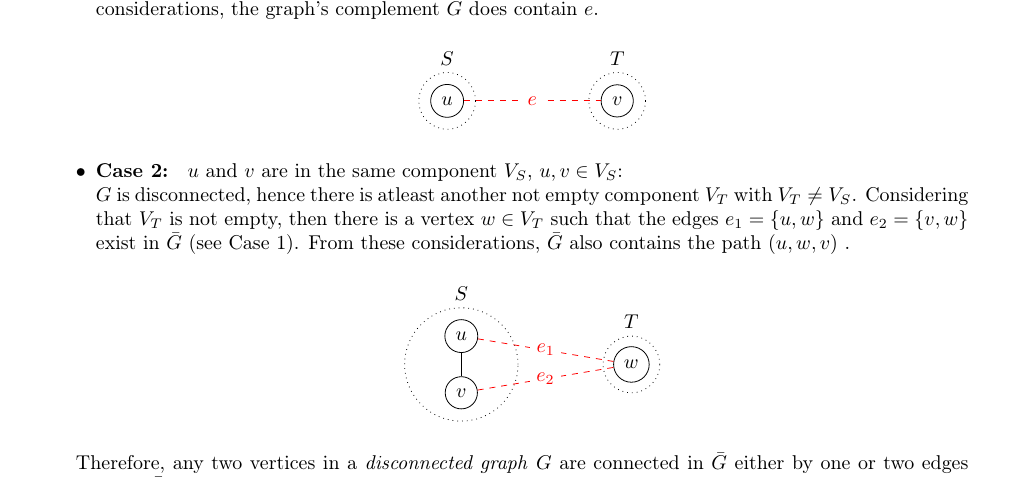
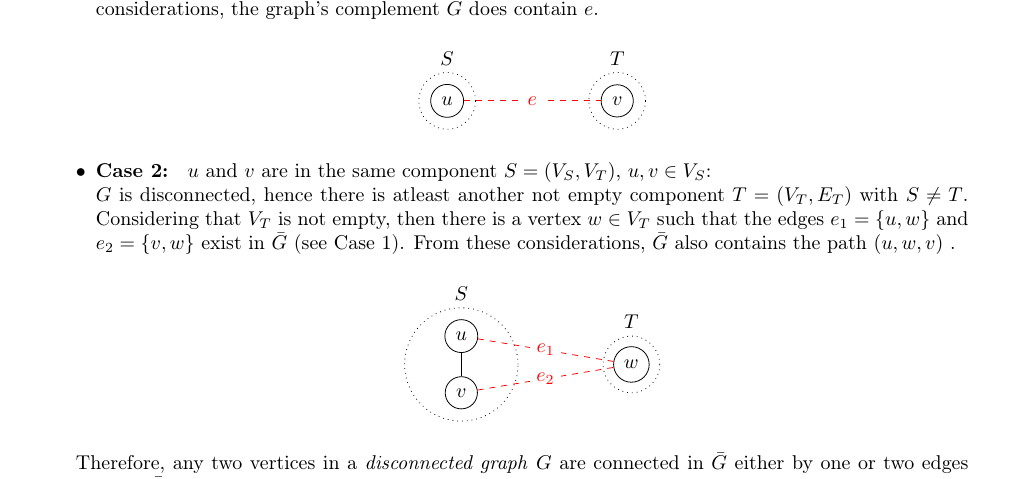
Before and after one commit to mtfranzen/graph-theory, a LaTeX document (Blatt 1/solution.tex): part of page 3 of 4, cut so that both start at the same text. Compiled offline with pdfLaTeX.

Commit message:
Eradicated another set of formal erros.

```diff
--- a/Blatt 1/solution.tex
+++ b/Blatt 1/solution.tex
@@ -161,8 +161,8 @@
 					\end{tikzpicture}
 				\end{center}
 
-				\item \textbf{Case 2: } $u$ and $v$ are in the same component $V_S$, $u, v \in V_S$:\\
-					$G$ is disconnected, hence there is atleast another not empty component $V_T$ with $V_T \neq V_S$.
+				\item \textbf{Case 2: } $u$ and $v$ are in the same component $S = (V_S, V_T)$, $u, v \in V_S$:\\
+					$G$ is disconnected, hence there is atleast another not empty component $T = (V_T, E_T)$ with $S \neq T$.
 					Considering that $V_T$ is not empty, then there is a vertex $w \in V_T$ such that the edges $e_1 = \{u, w\}$ and $e_2 = \{v, w\}$ exist in $\bar{G}$ (see Case 1). From these considerations, $\bar{G}$ also contains the path $(u, w, v)$ .
 				\begin{center}
 					\begin{tikzpicture}
```
Also changed, not shown: Blatt 1/solution.pdf.
